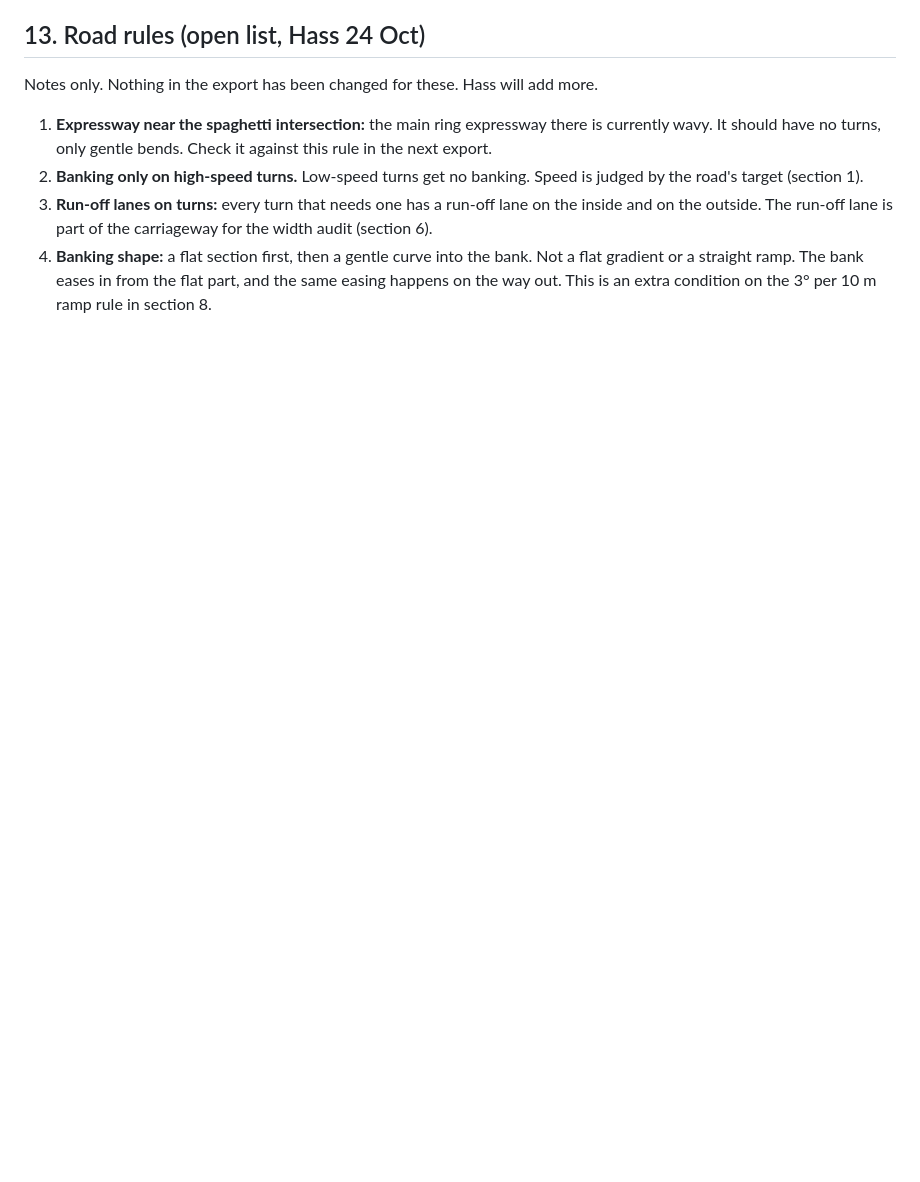
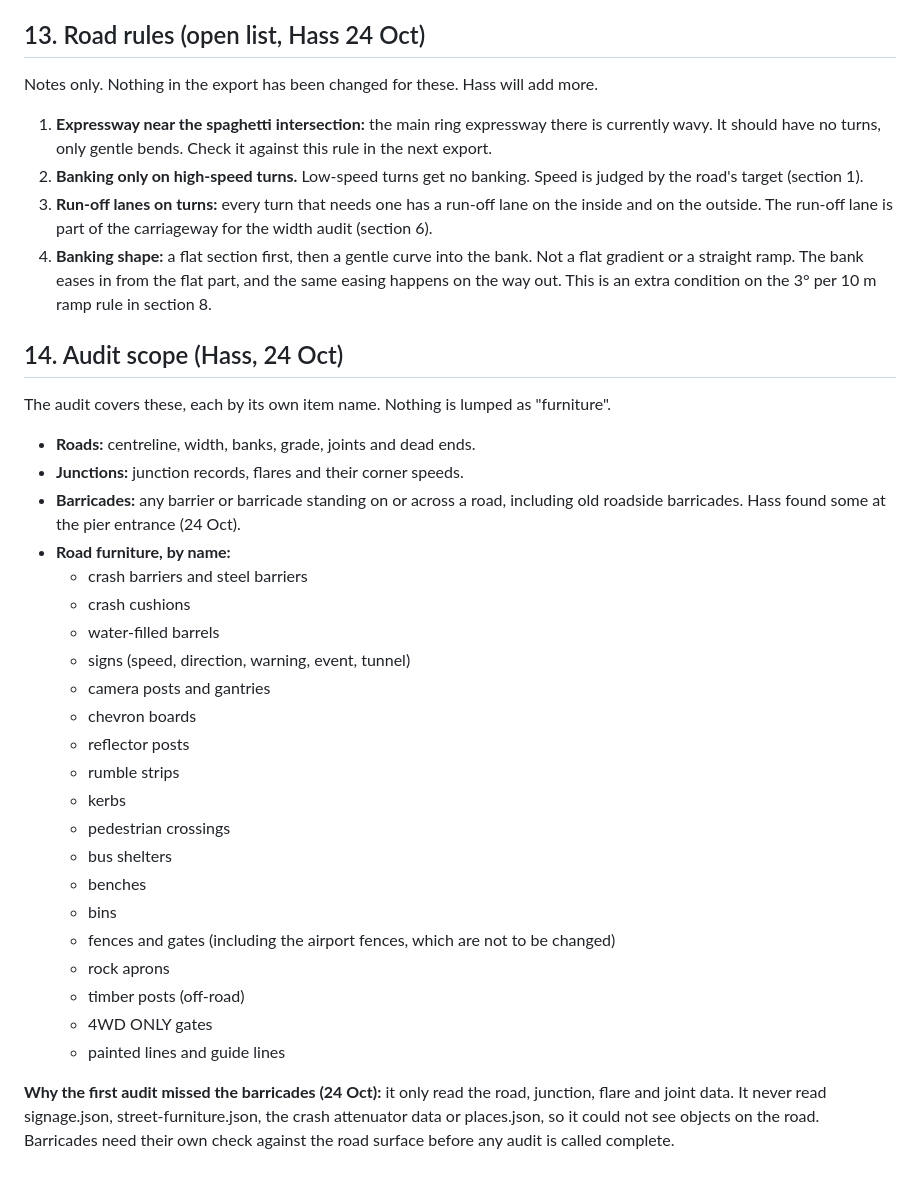
Before and after one commit to lampshadelight/terminal-island, a Markdown page: racing-game/design/map-rules.md, the part around the change. GitHub-like rendering; blank space fills up the shorter version.

Commit message:
Add audit scope by named road furniture item
Claude-Session: https://claude.ai/code/session_01AGQwxsDPajJsDysA3PDSS6

```diff
--- a/racing-game/design/map-rules.md
+++ b/racing-game/design/map-rules.md
@@ -159,3 +159,32 @@ Notes only. Nothing in the export has been changed for these. Hass will add more
 2. **Banking only on high-speed turns.** Low-speed turns get no banking. Speed is judged by the road's target (section 1).
 3. **Run-off lanes on turns:** every turn that needs one has a run-off lane on the inside and on the outside. The run-off lane is part of the carriageway for the width audit (section 6).
 4. **Banking shape:** a flat section first, then a gentle curve into the bank. Not a flat gradient or a straight ramp. The bank eases in from the flat part, and the same easing happens on the way out. This is an extra condition on the 3° per 10 m ramp rule in section 8.
+
+## 14. Audit scope (Hass, 24 Oct)
+
+The audit covers these, each by its own item name. Nothing is lumped as "furniture".
+
+- **Roads:** centreline, width, banks, grade, joints and dead ends.
+- **Junctions:** junction records, flares and their corner speeds.
+- **Barricades:** any barrier or barricade standing on or across a road, including old roadside barricades. Hass found some at the pier entrance (24 Oct).
+- **Road furniture, by name:**
+  - crash barriers and steel barriers
+  - crash cushions
+  - water-filled barrels
+  - signs (speed, direction, warning, event, tunnel)
+  - camera posts and gantries
+  - chevron boards
+  - reflector posts
+  - rumble strips
+  - kerbs
+  - pedestrian crossings
+  - bus shelters
+  - benches
+  - bins
+  - fences and gates (including the airport fences, which are not to be changed)
+  - rock aprons
+  - timber posts (off-road)
+  - 4WD ONLY gates
+  - painted lines and guide lines
+
+**Why the first audit missed the barricades (24 Oct):** it only read the road, junction, flare and joint data. It never read signage.json, street-furniture.json, the crash attenuator data or places.json, so it could not see objects on the road. Barricades need their own check against the road surface before any audit is called complete.
```
